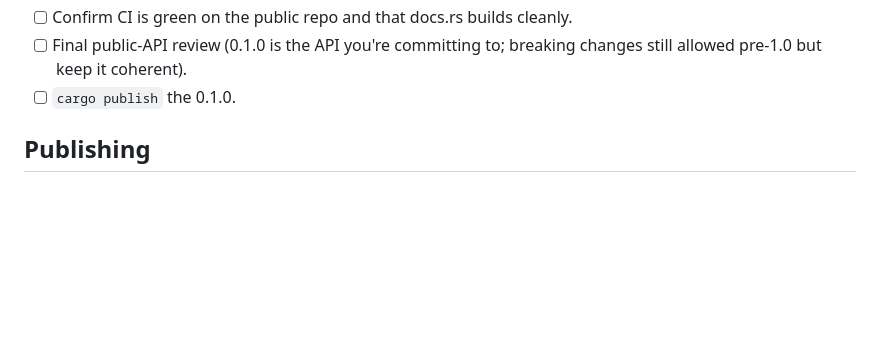
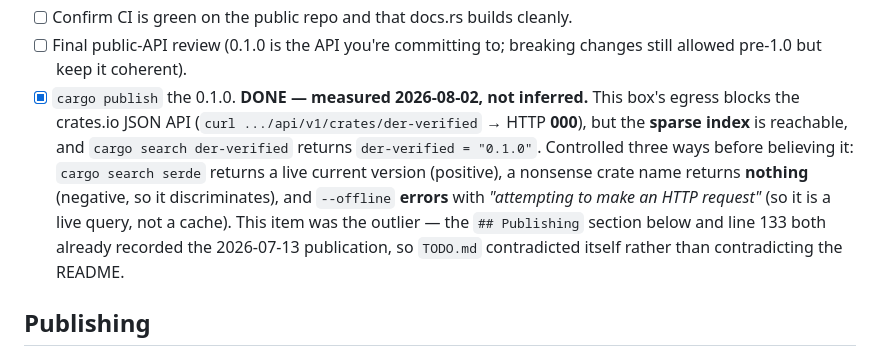
Before and after one commit to ivmat/rs-verified-der, a Markdown page: TODO.md, the part around the change. GitHub-like rendering; blank space fills up the shorter version.

Commit message:
TODO: tick `cargo publish 0.1.0` — measured on crates.io, not inferred
This item was carried as an open decision because no one could tell from this
box whether 0.1.0 was actually published: TODO.md line 151 said publish was
open while verified-rs/README.md said the crate had been live since
2026-07-13.

It is published, and the contradiction was internal to TODO.md rather than
between the two files -- line 133 and the ## Publishing section already
recorded the 2026-07-13 publication. Line 151 was a leftover duplicate.

Measured rather than assumed. This box's egress blocks the crates.io JSON API
(curl returns HTTP 000, the same block that affects api.github.com), but the
sparse index is reachable and `cargo search der-verified` returns
der-verified = "0.1.0". Controlled three ways before believing it: a known
crate returns a live current version, a nonsense name returns nothing so the
tool discriminates, and --offline errors with "attempting to make an HTTP
request" so the answer came from the network rather than a cache.

Worth carrying forward: "the box cannot reach crates.io" would have been the
wrong conclusion from the curl result alone. Blocked JSON API, reachable
sparse index -- the same shape as gh working where curl api.github.com does
not.

NOT PUSHED. This repo is public and pushing needs owner approval.

```diff
--- a/TODO.md
+++ b/TODO.md
@@ -148,7 +148,15 @@ scope boundary referenced below.
 - [ ] Confirm CI is green on the public repo and that docs.rs builds cleanly.
 - [ ] Final public-API review (0.1.0 is the API you're committing to; breaking changes still allowed
       pre-1.0 but keep it coherent).
-- [ ] `cargo publish` the 0.1.0.
+- [x] `cargo publish` the 0.1.0. **DONE — measured 2026-08-02, not inferred.** This box's egress
+      blocks the crates.io JSON API (`curl .../api/v1/crates/der-verified` → HTTP **000**), but the
+      **sparse index** is reachable, and `cargo search der-verified` returns
+      `der-verified = "0.1.0"`. Controlled three ways before believing it: `cargo search serde`
+      returns a live current version (positive), a nonsense crate name returns **nothing**
+      (negative, so it discriminates), and `--offline` **errors** with *"attempting to make an HTTP
+      request"* (so it is a live query, not a cache). This item was the outlier — the `## Publishing`
+      section below and line 133 both already recorded the 2026-07-13 publication, so `TODO.md`
+      contradicted itself rather than contradicting the README.
 
 ## Publishing
 
```
